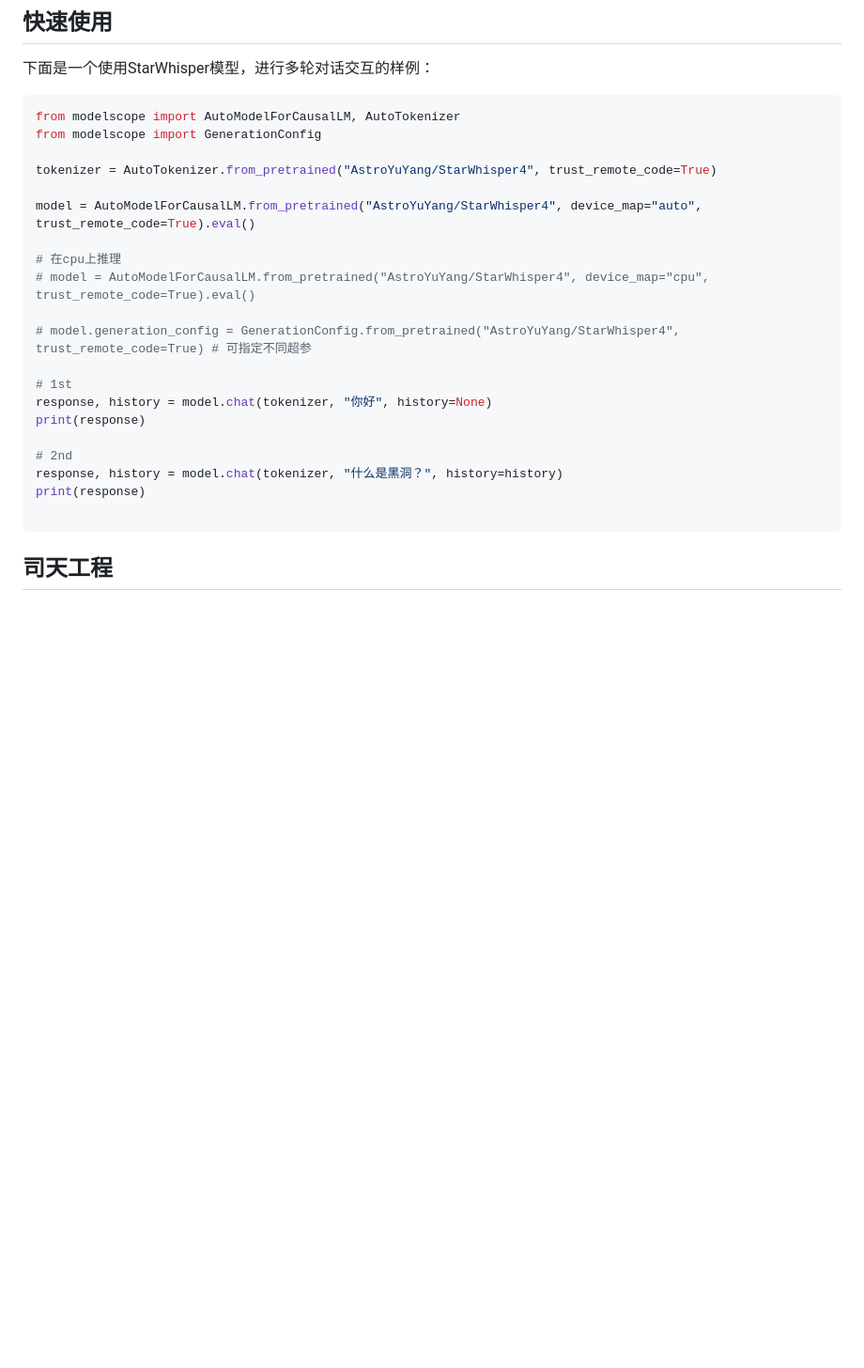
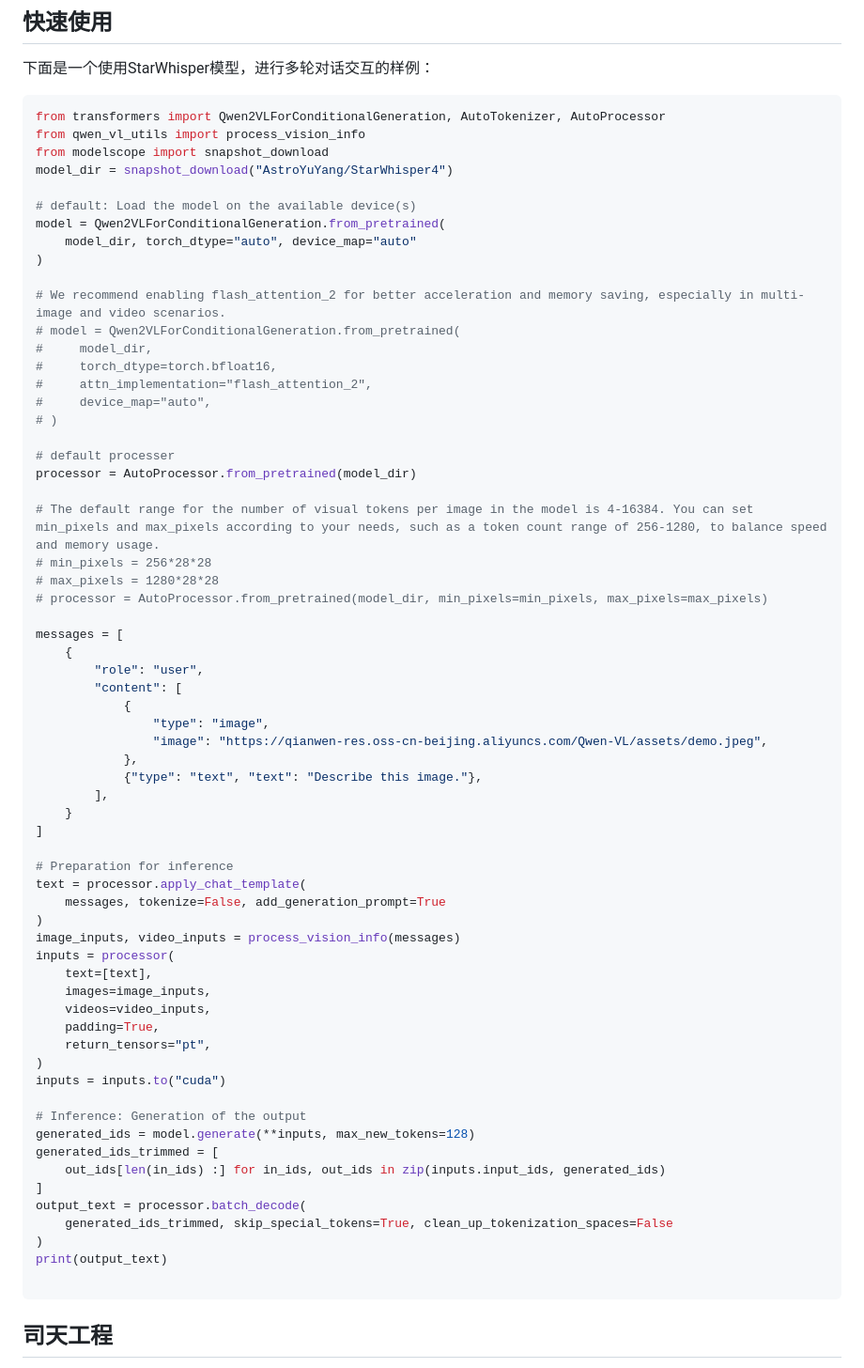
Before and after one commit to Yu-Yang-Li/StarWhisper, a Markdown page: README.md, the part around the change. Shown at 94% size. Rendered like a GitHub page; blank space fills up the shorter version.

````diff
--- a/README.md
+++ b/README.md
@@ -33,25 +33,68 @@
 下面是一个使用StarWhisper模型，进行多轮对话交互的样例：
 
 ```python
-from modelscope import AutoModelForCausalLM, AutoTokenizer
-from modelscope import GenerationConfig
+from transformers import Qwen2VLForConditionalGeneration, AutoTokenizer, AutoProcessor
+from qwen_vl_utils import process_vision_info
+from modelscope import snapshot_download
+model_dir = snapshot_download("AstroYuYang/StarWhisper4")
 
-tokenizer = AutoTokenizer.from_pretrained("AstroYuYang/StarWhisper4", trust_remote_code=True)
+# default: Load the model on the available device(s)
+model = Qwen2VLForConditionalGeneration.from_pretrained(
+    model_dir, torch_dtype="auto", device_map="auto"
+)
 
-model = AutoModelForCausalLM.from_pretrained("AstroYuYang/StarWhisper4", device_map="auto", trust_remote_code=True).eval()
+# We recommend enabling flash_attention_2 for better acceleration and memory saving, especially in multi-image and video scenarios.
+# model = Qwen2VLForConditionalGeneration.from_pretrained(
+#     model_dir,
+#     torch_dtype=torch.bfloat16,
+#     attn_implementation="flash_attention_2",
+#     device_map="auto",
+# )
 
-# 在cpu上推理
-# model = AutoModelForCausalLM.from_pretrained("AstroYuYang/StarWhisper4", device_map="cpu", trust_remote_code=True).eval()
+# default processer
+processor = AutoProcessor.from_pretrained(model_dir)
 
-# model.generation_config = GenerationConfig.from_pretrained("AstroYuYang/StarWhisper4", trust_remote_code=True) # 可指定不同超参
+# The default range for the number of visual tokens per image in the model is 4-16384. You can set min_pixels and max_pixels according to your needs, such as a token count range of 256-1280, to balance speed and memory usage.
+# min_pixels = 256*28*28
+# max_pixels = 1280*28*28
+# processor = AutoProcessor.from_pretrained(model_dir, min_pixels=min_pixels, max_pixels=max_pixels)
 
-# 1st
-response, history = model.chat(tokenizer, "你好", history=None)
-print(response)
+messages = [
+    {
+        "role": "user",
+        "content": [
+            {
+                "type": "image",
+                "image": "https://qianwen-res.oss-cn-beijing.aliyuncs.com/Qwen-VL/assets/demo.jpeg",
+            },
+            {"type": "text", "text": "Describe this image."},
+        ],
+    }
+]
 
-# 2nd
-response, history = model.chat(tokenizer, "什么是黑洞？", history=history)
-print(response)
+# Preparation for inference
+text = processor.apply_chat_template(
+    messages, tokenize=False, add_generation_prompt=True
+)
+image_inputs, video_inputs = process_vision_info(messages)
+inputs = processor(
+    text=[text],
+    images=image_inputs,
+    videos=video_inputs,
+    padding=True,
+    return_tensors="pt",
+)
+inputs = inputs.to("cuda")
+
+# Inference: Generation of the output
+generated_ids = model.generate(**inputs, max_new_tokens=128)
+generated_ids_trimmed = [
+    out_ids[len(in_ids) :] for in_ids, out_ids in zip(inputs.input_ids, generated_ids)
+]
+output_text = processor.batch_decode(
+    generated_ids_trimmed, skip_special_tokens=True, clean_up_tokenization_spaces=False
+)
+print(output_text)
 
 ```
 
````
